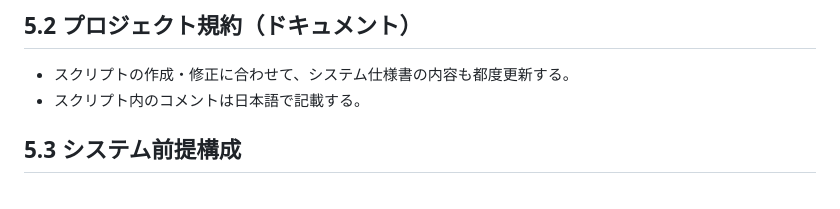
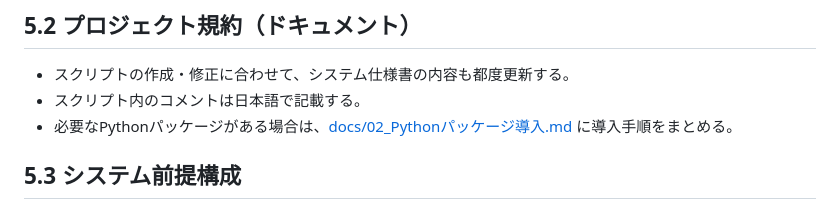
Before and after one commit to nori-tama/tradesystem-rpi, a Markdown page: docs/10_システム仕様書.md, the part around the change. Rendered like a GitHub page.

Commit message:
MariaDBインストール手順とPythonパッケージ導入手順を新規作成し、システム仕様書にPythonパッケージ導入に関する項目を追加

```diff
--- a/docs/10_システム仕様書.md
+++ b/docs/10_システム仕様書.md
@@ -47,6 +47,7 @@
 ## 5.2 プロジェクト規約（ドキュメント）
 - スクリプトの作成・修正に合わせて、システム仕様書の内容も都度更新する。
 - スクリプト内のコメントは日本語で記載する。
+- 必要なPythonパッケージがある場合は、[docs/02_Pythonパッケージ導入.md](docs/02_Pythonパッケージ導入.md) に導入手順をまとめる。
 
 ## 5.3 システム前提構成
 - ハードウェア: Raspberry Pi 5 Model B
```
Also changed, not shown: docs/02_Pythonパッケージ導入.md (added, +15 -0 lines), docs/03_MariaDB.md (renamed from docs/02_MariaDB.md).
